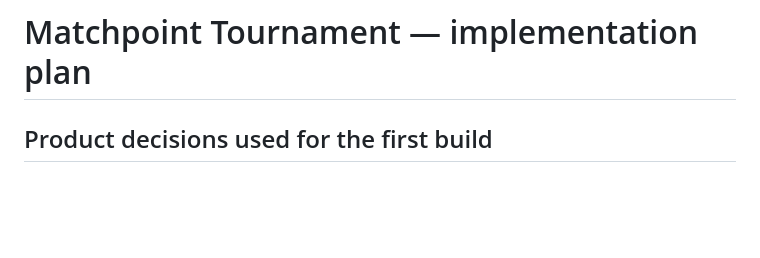
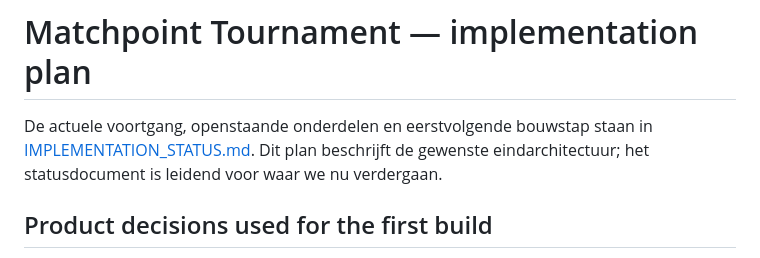
Before and after one commit to ReneDrie/matchpoint-tournament, a Markdown page: docs/IMPLEMENTATION_PLAN.md, the part around the change. GitHub-like rendering; blank space fills up the shorter version.

```diff
--- a/docs/IMPLEMENTATION_PLAN.md
+++ b/docs/IMPLEMENTATION_PLAN.md
@@ -1,4 +1,6 @@
 # Matchpoint Tournament — implementation plan
+
+De actuele voortgang, openstaande onderdelen en eerstvolgende bouwstap staan in [IMPLEMENTATION_STATUS.md](./IMPLEMENTATION_STATUS.md). Dit plan beschrijft de gewenste eindarchitectuur; het statusdocument is leidend voor waar we nu verdergaan.
 
 ## Product decisions used for the first build
 
```
Also changed, not shown: README.md (+1 -1 lines), docs/IMPLEMENTATION_STATUS.md (added, +166 -0 lines).
